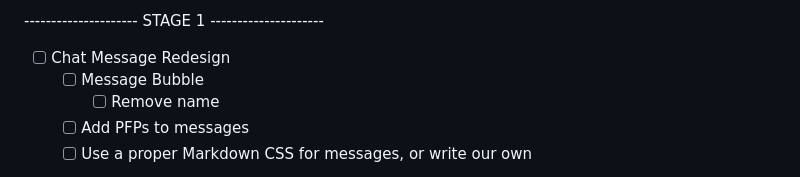
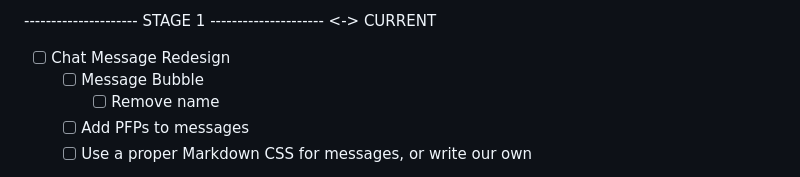
Before and after one commit to LyubomirT/aidaweb, a Markdown page: TODO.md, the part around the change. Drawn GitHub-style.

Commit message:
Update TODO.md with Stage 1 changes

```diff
--- a/TODO.md
+++ b/TODO.md
@@ -1,4 +1,4 @@
---------------------- STAGE 1 ---------------------
+--------------------- STAGE 1 --------------------- <-> CURRENT
 
 - [ ] Chat Message Redesign
   - [ ] Message Bubble
```
